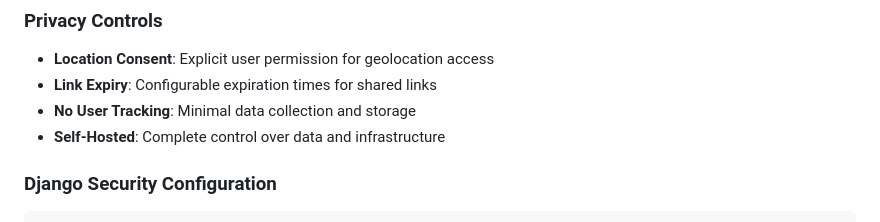
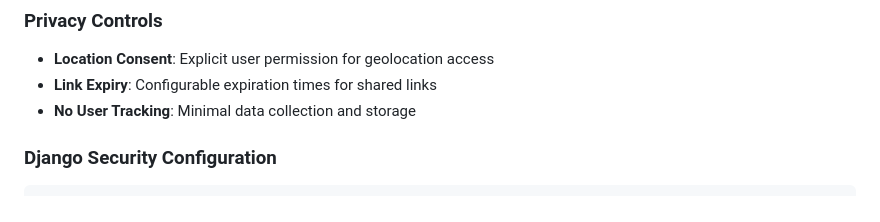
Before and after one commit to dipan313/GeoShare, a Markdown page: README.md, the part around the change. GitHub-like rendering.

Commit message:
Update README to remove 'Self-Hosted' privacy control
Removed the 'Self-Hosted' privacy control feature from the documentation.

````diff
--- a/README.md
+++ b/README.md
@@ -251,7 +251,6 @@ function initializeMap(sharerLat, sharerLng, viewerLat, viewerLng) {
 - **Location Consent**: Explicit user permission for geolocation access
 - **Link Expiry**: Configurable expiration times for shared links
 - **No User Tracking**: Minimal data collection and storage
-- **Self-Hosted**: Complete control over data and infrastructure
 
 ### **Django Security Configuration**
 ```python
````
